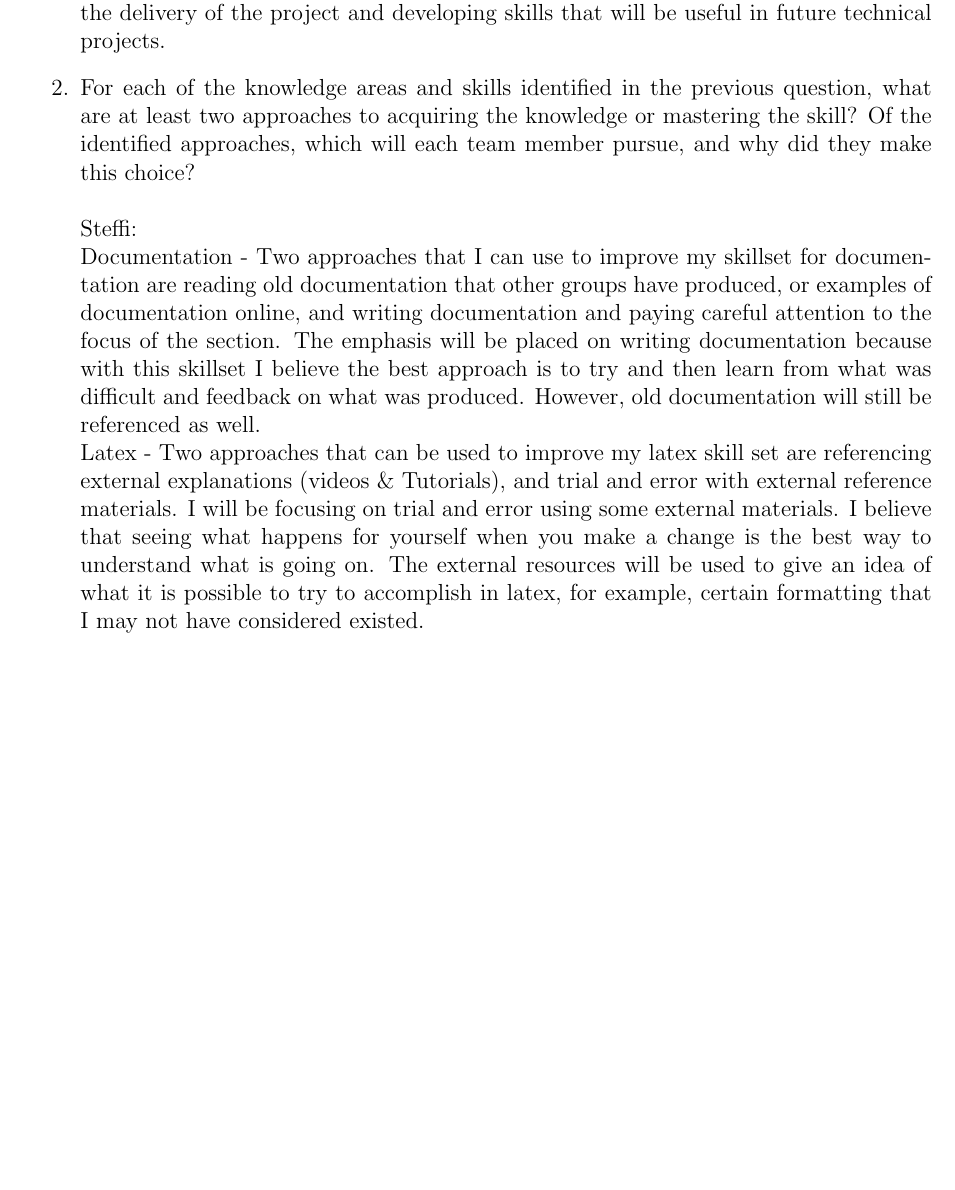
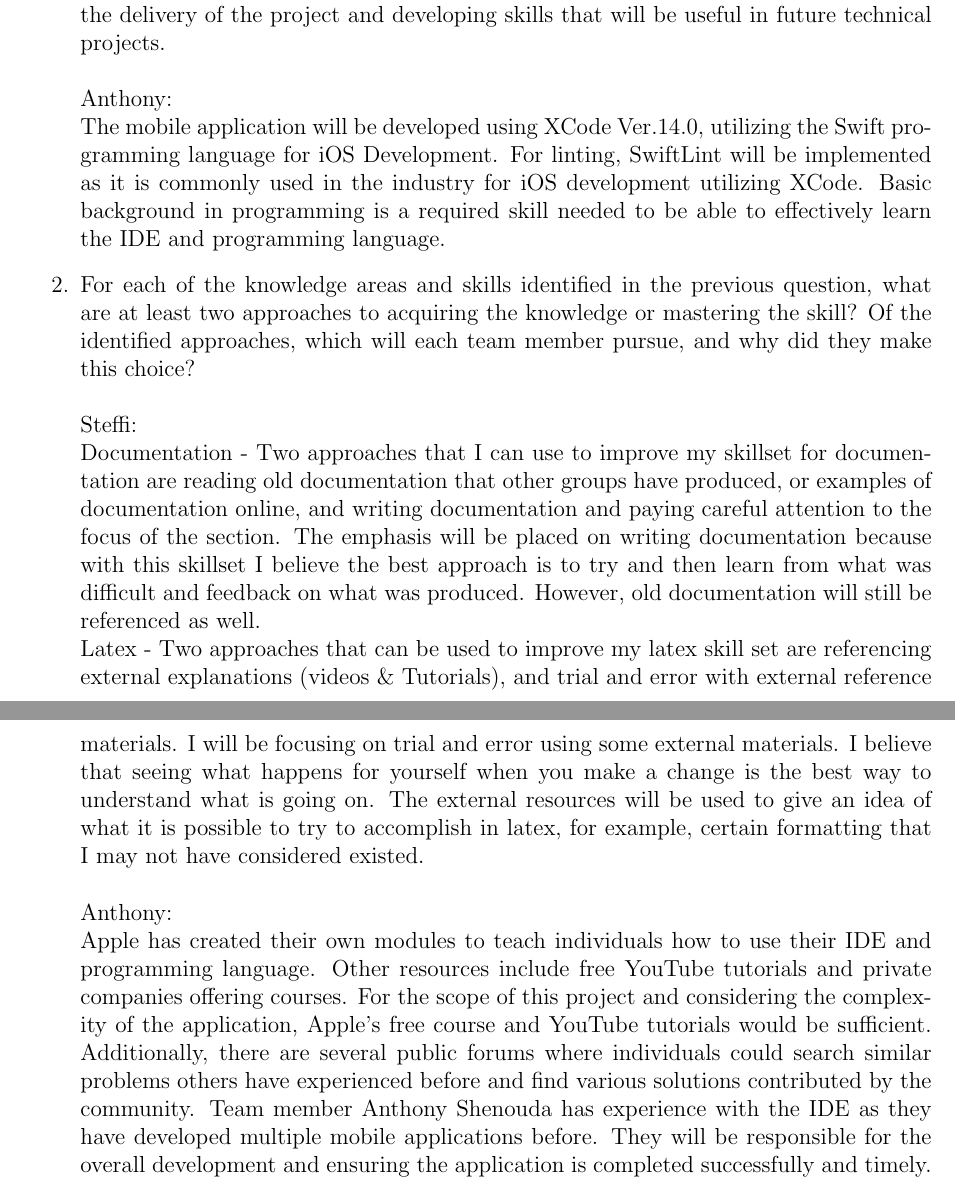
Before and after one commit to NevoAbigail/Capstone, a LaTeX document (docs/SRS/SRS.tex): part of page 33 of 34 before the commit and two parts of pages 33 and 34 of 35 after it, the two joined at a grey line, cut so that both start at the same text, the shorter picture padded with empty space. Compiled offline with pdfLaTeX.

Commit message:
Added Anthony reflection
Added Anthony reflection

```diff
--- a/docs/SRS/SRS.tex
+++ b/docs/SRS/SRS.tex
@@ -1305,7 +1305,11 @@ graduate attribute of Lifelong Learning.  Please answer the following questions:
  Steffi:
   ~\newline
 My lead role on this project is in regard to Documentation and Latex.  While I have experience with some project documentation, the extent to which it is necessary for this project is not something I have done before.  Looking at this project in such detail will help to more deeply understand every component of the project and help to better see the connection between every aspect.  Additionally, technical communication is a skill I have never used before so learning to use Github and Latex will be critical to the delivery of the project and developing skills that will be useful in future technical projects.
-
+  ~\newline
+  ~\newline
+ Anthony:
+   ~\newline
+ The mobile application will be developed using XCode Ver.14.0, utilizing the Swift programming language for iOS Development. For linting, SwiftLint will be implemented as it is commonly used in the industry for iOS development utilizing XCode. Basic background in programming is a required skill needed to be able to effectively learn the IDE and programming language.
   \item For each of the knowledge areas and skills identified in the previous
   question, what are at least two approaches to acquiring the knowledge or
   mastering the skill?  Of the identified approaches, which will each team
@@ -1317,6 +1321,11 @@ Steffi:
  Documentation - Two approaches that I can use to improve my skillset for documentation are reading old documentation that other groups have produced, or examples of documentation online, and writing documentation and paying careful attention to the focus of the section.  The emphasis will be placed on writing documentation because with this skillset I believe the best approach is to try and then learn from what was difficult and feedback on what was produced.  However, old documentation will still be referenced as well.
   ~\newline
   Latex - Two approaches that can be used to improve my latex skill set are referencing external explanations (videos \& Tutorials), and trial and error with external reference materials.  I will be focusing on trial and error using some external materials.  I believe that seeing what happens for yourself when you make a change is the best way to understand what is going on.  The external resources will be used to give an idea of what it is possible to try to accomplish in latex, for example, certain formatting that I may not have considered existed.
+ ~\newline
+ ~\newline
+ Anthony:
+ ~\newline
+Apple has created their own modules to teach individuals how to use their IDE and programming language. Other resources include free YouTube tutorials and private companies offering courses. For the scope of this project and considering the complexity of the application, Apple’s free course and YouTube tutorials would be sufficient. Additionally, there are several public forums where individuals could search similar problems others have experienced before and find various solutions contributed by the community. Team member Anthony Shenouda has experience with the IDE as they have developed multiple mobile applications before. They will be responsible for the overall development and ensuring the application is completed successfully and timely.
 
 \end{enumerate}
 
```
Also changed, not shown: docs/SRS/SRS.pdf.
